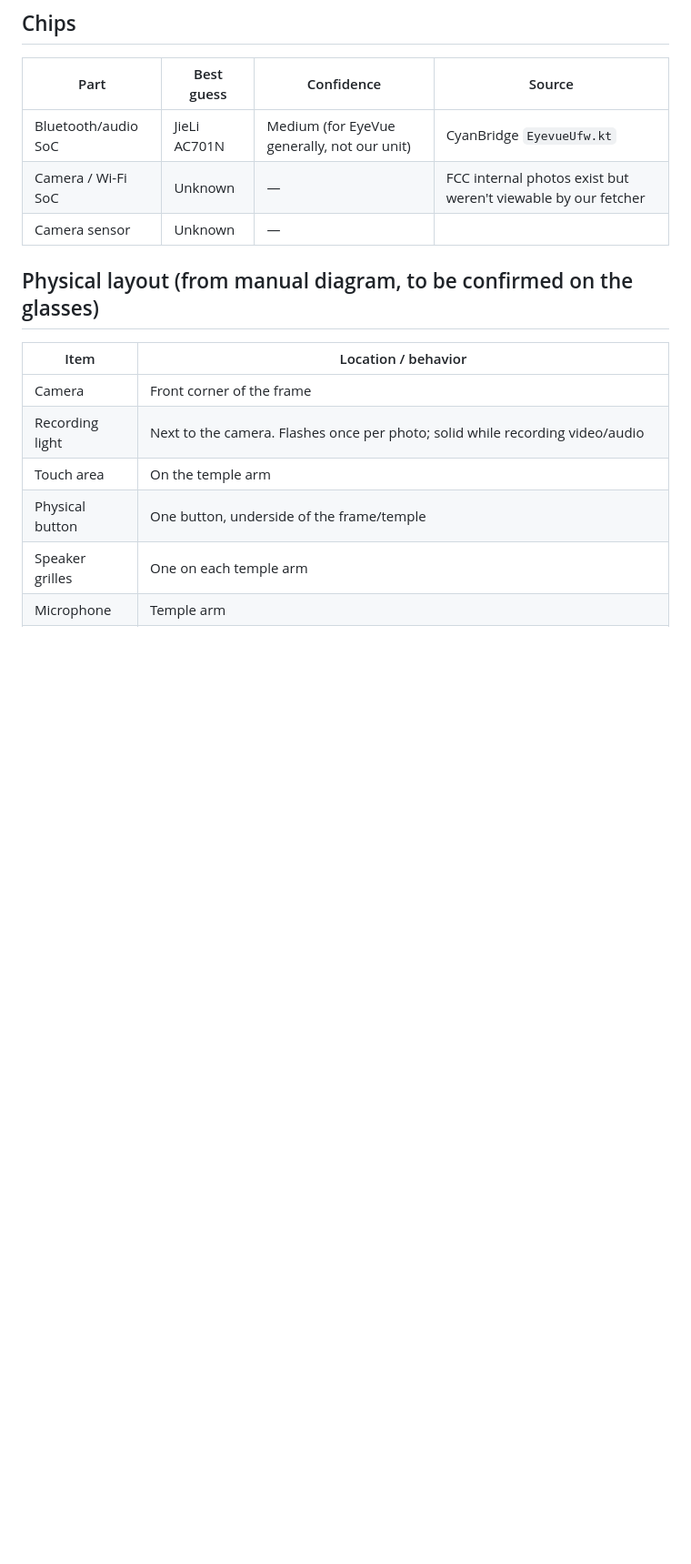
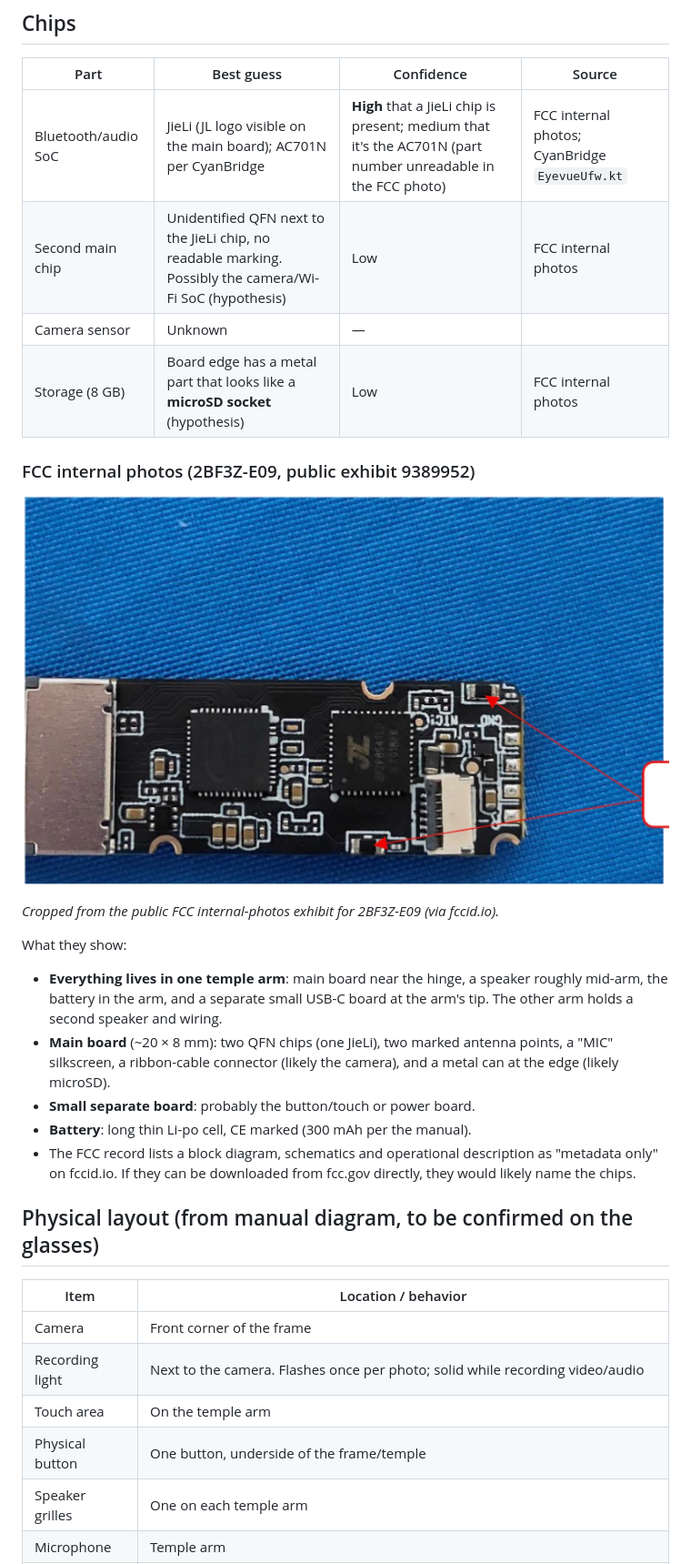
Before and after one commit to abhay-chauhan25/smart-glasses-reverse-engineering, a Markdown page: hardware/hardware-profile.md, the part around one of its changes. Shown at 91% size. GitHub-like rendering; pictures changed too: hardware/fcc-main-board.jpg (added); blank space fills up the shorter version.

```diff
--- a/hardware/hardware-profile.md
+++ b/hardware/hardware-profile.md
@@ -53,9 +53,23 @@ Our unit has a **different project code and newer Bluetooth firmware** than any
 
 | Part | Best guess | Confidence | Source |
 |---|---|---|---|
-| Bluetooth/audio SoC | JieLi AC701N | Medium (for EyeVue generally, not our unit) | CyanBridge `EyevueUfw.kt` |
-| Camera / Wi-Fi SoC | Unknown | — | FCC internal photos exist but weren't viewable by our fetcher |
+| Bluetooth/audio SoC | JieLi (JL logo visible on the main board); AC701N per CyanBridge | **High** that a JieLi chip is present; medium that it's the AC701N (part number unreadable in the FCC photo) | FCC internal photos; CyanBridge `EyevueUfw.kt` |
+| Second main chip | Unidentified QFN next to the JieLi chip, no readable marking. Possibly the camera/Wi-Fi SoC (hypothesis) | Low | FCC internal photos |
 | Camera sensor | Unknown | — | |
+| Storage (8 GB) | Board edge has a metal part that looks like a **microSD socket** (hypothesis) | Low | FCC internal photos |
+
+### FCC internal photos (2BF3Z-E09, public exhibit 9389952)
+
+![Main board, FCC internal photos](fcc-main-board.jpg)
+
+*Cropped from the public FCC internal-photos exhibit for 2BF3Z-E09 (via fccid.io).*
+
+What they show:
+- **Everything lives in one temple arm**: main board near the hinge, a speaker roughly mid-arm, the battery in the arm, and a separate small USB-C board at the arm's tip. The other arm holds a second speaker and wiring.
+- **Main board** (~20 × 8 mm): two QFN chips (one JieLi), two marked antenna points, a "MIC" silkscreen, a ribbon-cable connector (likely the camera), and a metal can at the edge (likely microSD).
+- **Small separate board**: probably the button/touch or power board.
+- **Battery**: long thin Li-po cell, CE marked (300 mAh per the manual).
+- The FCC record lists a block diagram, schematics and operational description as "metadata only" on fccid.io. If they can be downloaded from fcc.gov directly, they would likely name the chips.
 
 ## Physical layout (from manual diagram, to be confirmed on the glasses)
 
```
Also changed, not shown: other parts of hardware/hardware-profile.md (+1 -1 lines), notes/open-questions.md (+3 -2 lines), notes/roadmap.md (+2 -3 lines), 1 other file.
